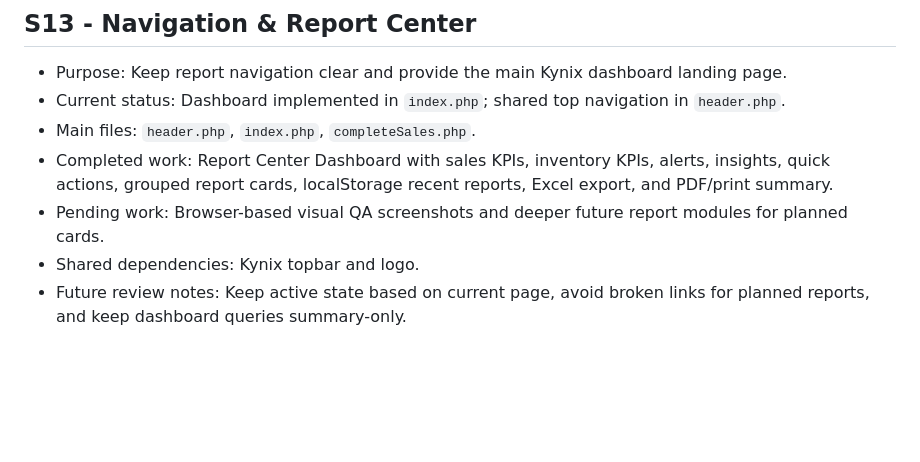
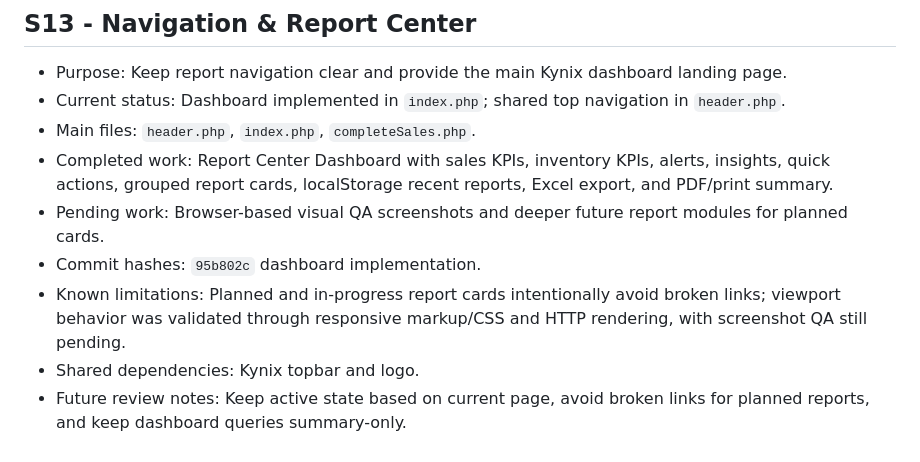
Before and after one commit to Gihanme0/SambaWebReports, a Markdown page: docs/PROJECT-SESSIONS.md, the part around the change. GitHub-like rendering; blank space fills up the shorter version.

Commit message:
docs: record dashboard session hash

```diff
--- a/docs/PROJECT-SESSIONS.md
+++ b/docs/PROJECT-SESSIONS.md
@@ -129,5 +129,7 @@ Use these sessions to continue focused work later with ChatGPT or Codex.
 - Main files: `header.php`, `index.php`, `completeSales.php`.
 - Completed work: Report Center Dashboard with sales KPIs, inventory KPIs, alerts, insights, quick actions, grouped report cards, localStorage recent reports, Excel export, and PDF/print summary.
 - Pending work: Browser-based visual QA screenshots and deeper future report modules for planned cards.
+- Commit hashes: `95b802c` dashboard implementation.
+- Known limitations: Planned and in-progress report cards intentionally avoid broken links; viewport behavior was validated through responsive markup/CSS and HTTP rendering, with screenshot QA still pending.
 - Shared dependencies: Kynix topbar and logo.
 - Future review notes: Keep active state based on current page, avoid broken links for planned reports, and keep dashboard queries summary-only.
```
